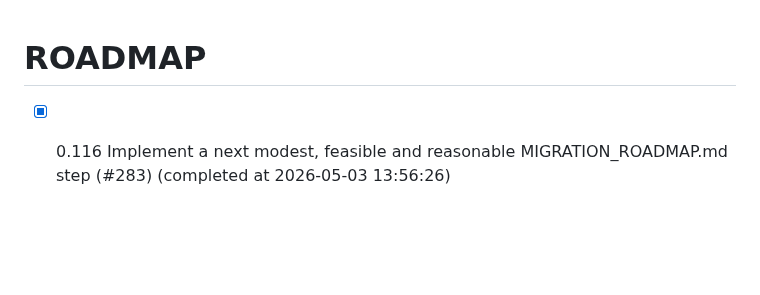
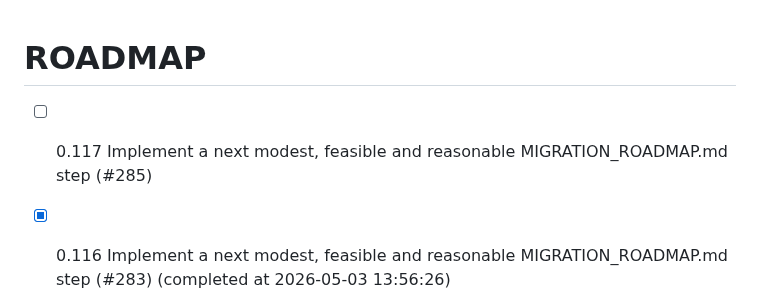
Before and after one commit to chatelao/web-focus-benf, a Markdown page: ROADMAP.md, the part around the change. Drawn GitHub-style; blank space fills up the shorter version.

Commit message:
Add issue #285 to ROADMAP.md

```diff
--- a/ROADMAP.md
+++ b/ROADMAP.md
@@ -1,4 +1,5 @@
 # ROADMAP
+- [ ] 0.117 Implement a next modest, feasible and reasonable MIGRATION_ROADMAP.md step (#285)
 - [x] 0.116 Implement a next modest, feasible and reasonable MIGRATION_ROADMAP.md step (#283) (completed at 2026-05-03 13:56:26)
 - [x] 0.115 Implement a next modest, feasible and reasonable MIGRATION_ROADMAP.md step (#281) (completed at 2026-05-03 10:15:00)
 - [x] 0.114 Implement a next modest, feasible and reasonable MIGRATION_ROADMAP.md step (#279) (completed at 2026-05-03 09:42:08)
```
